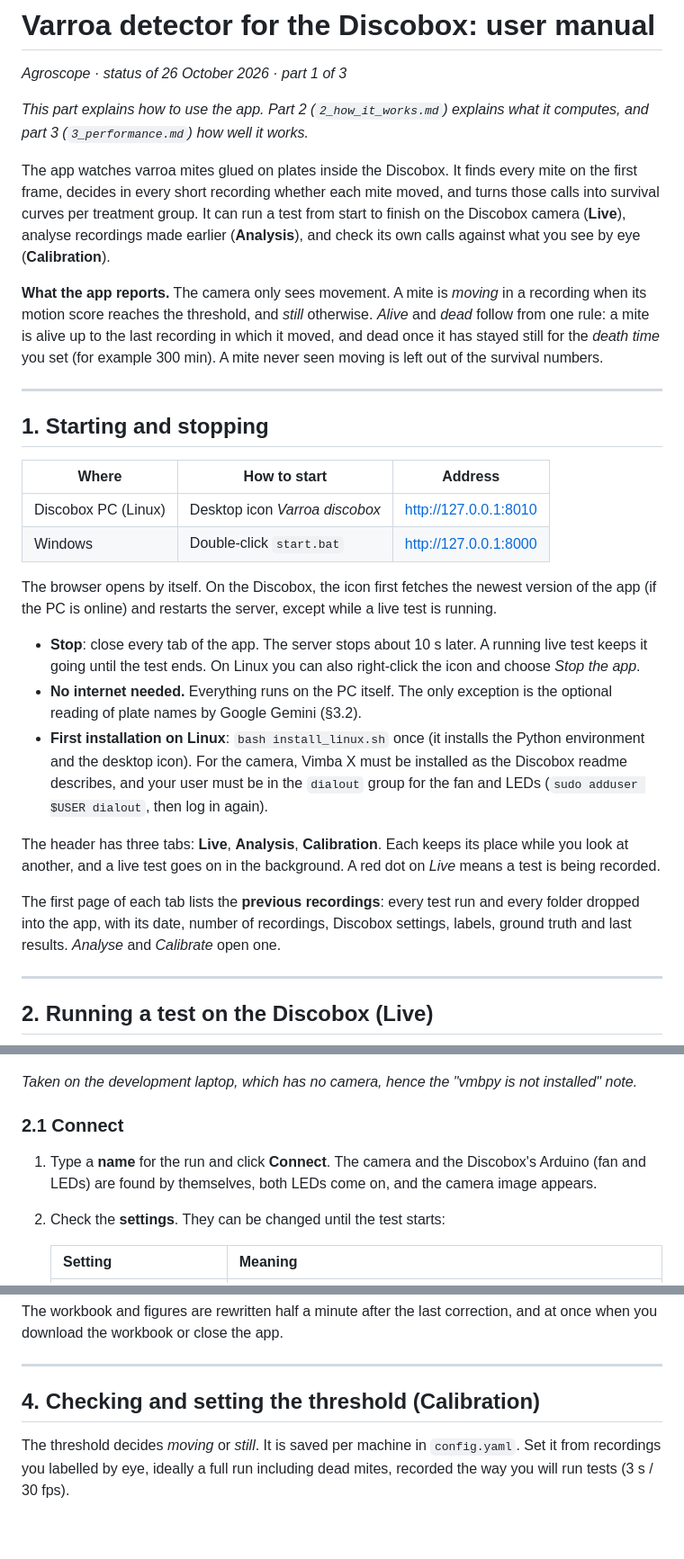
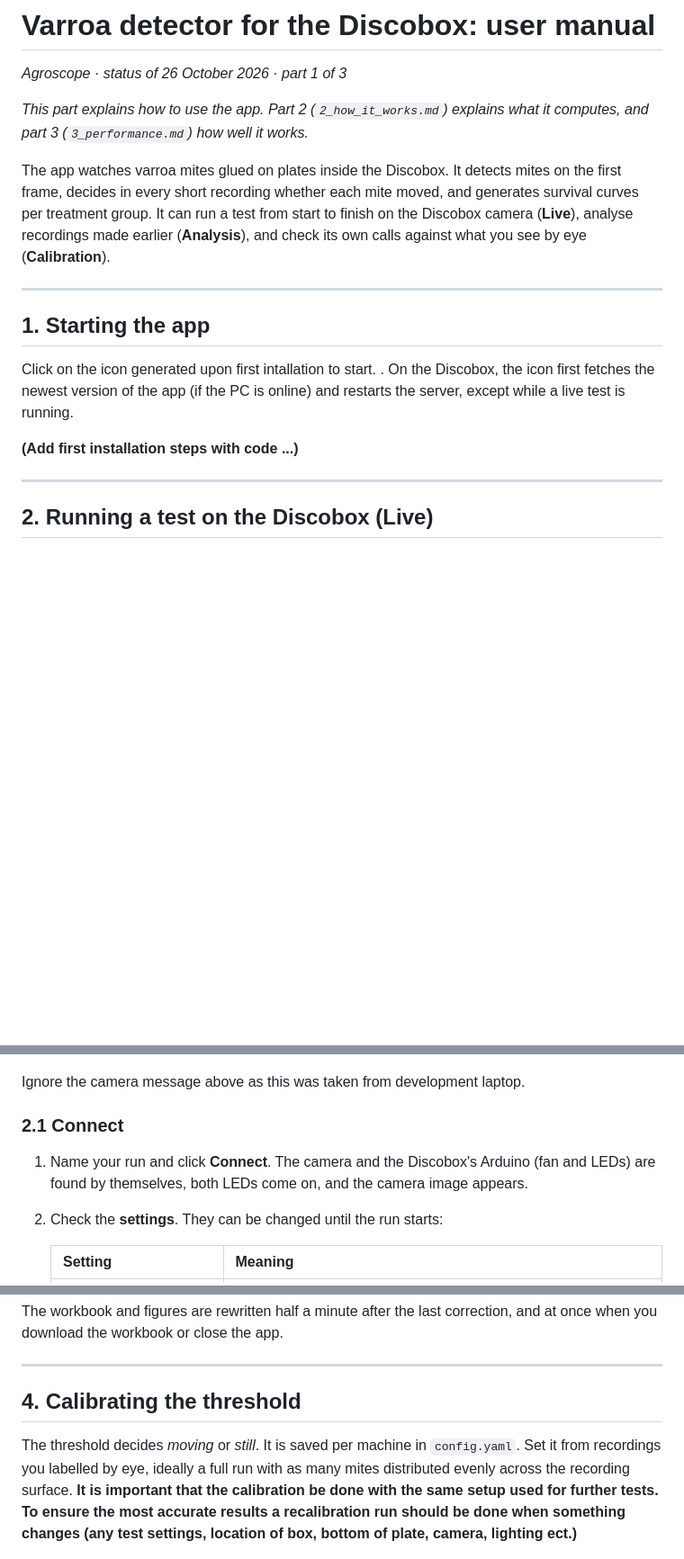
Before and after one commit to Mateo-Schaerer-Gonzalez/Varroa_detector_discobox, a Markdown page: report/1_user_manual.md, 3 parts joined by grey strips. Shown at 90% size. Rendered like a GitHub page; blank space fills up the shorter version.

```diff
--- a/report/1_user_manual.md
+++ b/report/1_user_manual.md
@@ -5,48 +5,23 @@
 *This part explains how to use the app. Part 2 (`2_how_it_works.md`) explains what it
 computes, and part 3 (`3_performance.md`) how well it works.*
 
-The app watches varroa mites glued on plates inside the Discobox. It finds every mite on
-the first frame, decides in every short recording whether each mite moved, and turns those
-calls into survival curves per treatment group. It can run a test from start to finish on
+The app watches varroa mites glued on plates inside the Discobox. It detects mites on
+the first frame, decides in every short recording whether each mite moved, and generates survival curves per treatment group. It can run a test from start to finish on
 the Discobox camera (**Live**), analyse recordings made earlier (**Analysis**), and check
 its own calls against what you see by eye (**Calibration**).
 
-**What the app reports.** The camera only sees movement. A mite is *moving* in a recording
-when its motion score reaches the threshold, and *still* otherwise. *Alive* and *dead*
-follow from one rule: a mite is alive up to the last recording in which it moved, and dead
-once it has stayed still for the *death time* you set (for example 300 min). A mite never
-seen moving is left out of the survival numbers.
-
 ---
 
-## 1. Starting and stopping
+## 1. Starting the app
 
-| Where | How to start | Address |
-|---|---|---|
-| Discobox PC (Linux) | Desktop icon *Varroa discobox* | http://127.0.0.1:8010 |
-| Windows | Double-click `start.bat` | http://127.0.0.1:8000 |
-
-The browser opens by itself. On the Discobox, the icon first fetches the newest version
+Click on the icon generated upon first intallation to start. . On the Discobox, the icon first fetches the newest version
 of the app (if the PC is online) and restarts the server, except while a live test is
 running.
 
-- **Stop**: close every tab of the app. The server stops about 10 s later. A running live
-  test keeps it going until the test ends. On Linux you can also right-click the icon and
-  choose *Stop the app*.
-- **No internet needed.** Everything runs on the PC itself. The only exception is the
-  optional reading of plate names by Google Gemini (§3.2).
-- **First installation on Linux**: `bash install_linux.sh` once (it installs the Python
-  environment and the desktop icon). For the camera, Vimba X must be installed as the
-  Discobox readme describes, and your user must be in the `dialout` group for the fan and
-  LEDs (`sudo adduser $USER dialout`, then log in again).
 
-The header has three tabs: **Live**, **Analysis**, **Calibration**. Each keeps its place
-while you look at another, and a live test goes on in the background. A red dot on *Live*
-means a test is being recorded.
 
-The first page of each tab lists the **previous recordings**: every test run and every
-folder dropped into the app, with its date, number of recordings, Discobox settings,
-labels, ground truth and last results. *Analyse* and *Calibrate* open one.
+**(Add first installation steps with code ...)**
+
 
 ---
 
@@ -54,14 +29,14 @@ labels, ground truth and last results. *Analyse* and *Calibrate* open one.
 
 ![Live setup page](images/app_live_setup.png)
 
-*Taken on the development laptop, which has no camera, hence the "vmbpy is not installed"
-note.*
+Ignore the camera message above as this was taken from development laptop.
+
 
 ### 2.1 Connect
 
-1. Type a **name** for the run and click **Connect**. The camera and the Discobox's Arduino
+1. Name your run and click **Connect**. The camera and the Discobox's Arduino
    (fan and LEDs) are found by themselves, both LEDs come on, and the camera image appears.
-2. Check the **settings**. They can be changed until the test starts:
+2. Check the **settings**. They can be changed until the run starts:
 
    | Setting | Meaning |
    |---|---|
@@ -226,11 +183,9 @@ once when you download the workbook or close the app.
 
 ---
 
-## 4. Checking and setting the threshold (Calibration)
-
+## 4. Calibrating the threshold
 The threshold decides *moving* or *still*. It is saved per machine in `config.yaml`. Set it
-from recordings you labelled by eye, ideally a full run including dead mites, recorded the
-way you will run tests (3 s / 30 fps).
+from recordings you labelled by eye, ideally a full run with as many mites distributed evenly across the recording surface. **It is important that the calibration be done with the same setup used for further tests. To ensure the most accurate results a recalibration run should be done when something changes (any test settings, location of box, bottom of plate, camera, lighting ect.)**
 
 ![Calibration landing page](images/app_calibration_open.png)
 
```
Also changed, not shown: other parts of report/1_user_manual.md (+32 -55 lines), report/2_how_it_works.md (+4 -31 lines).
